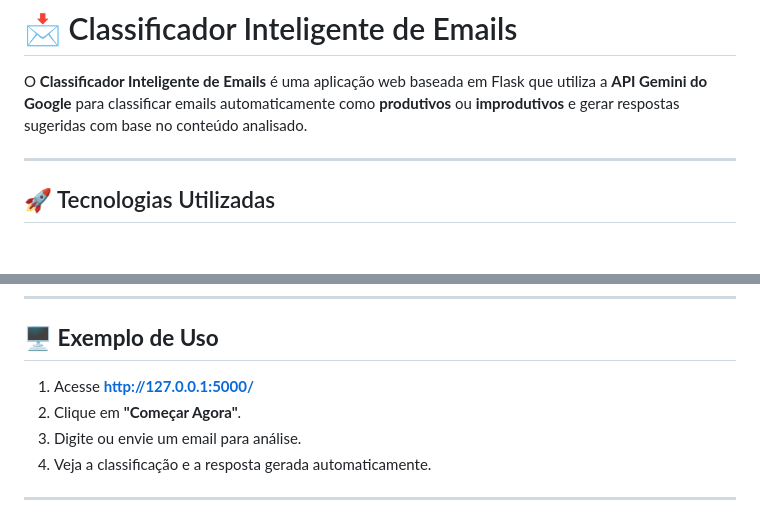
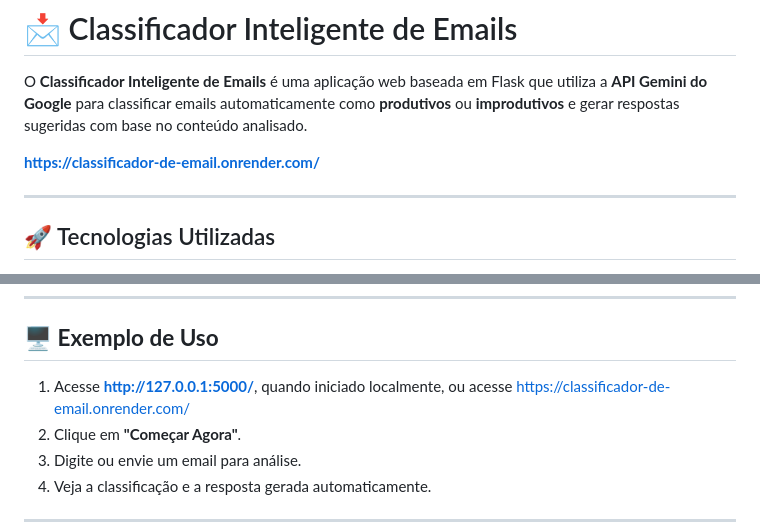
Before and after one commit to jfsjao/email-classifier-flask, a Markdown page: README.md, 2 parts joined by grey strips. GitHub-like rendering; blank space fills up the shorter version.

```diff
--- a/README.md
+++ b/README.md
@@ -1,6 +1,8 @@
 # 📩 Classificador Inteligente de Emails
 
 O **Classificador Inteligente de Emails** é uma aplicação web baseada em Flask que utiliza a **API Gemini do Google** para classificar emails automaticamente como **produtivos** ou **improdutivos** e gerar respostas sugeridas com base no conteúdo analisado.
+
+**https://classificador-de-email.onrender.com/**
 
 ---
 
@@ -124,7 +126,7 @@ pip install -r requirements.txt
 ---
 
 ## 🖥️ **Exemplo de Uso**
-1. Acesse **http://127.0.0.1:5000/**
+1. Acesse **http://127.0.0.1:5000/**, quando iniciado localmente, ou acesse https://classificador-de-email.onrender.com/
 2. Clique em **"Começar Agora"**.
 3. Digite ou envie um email para análise.
 4. Veja a classificação e a resposta gerada automaticamente.
```
